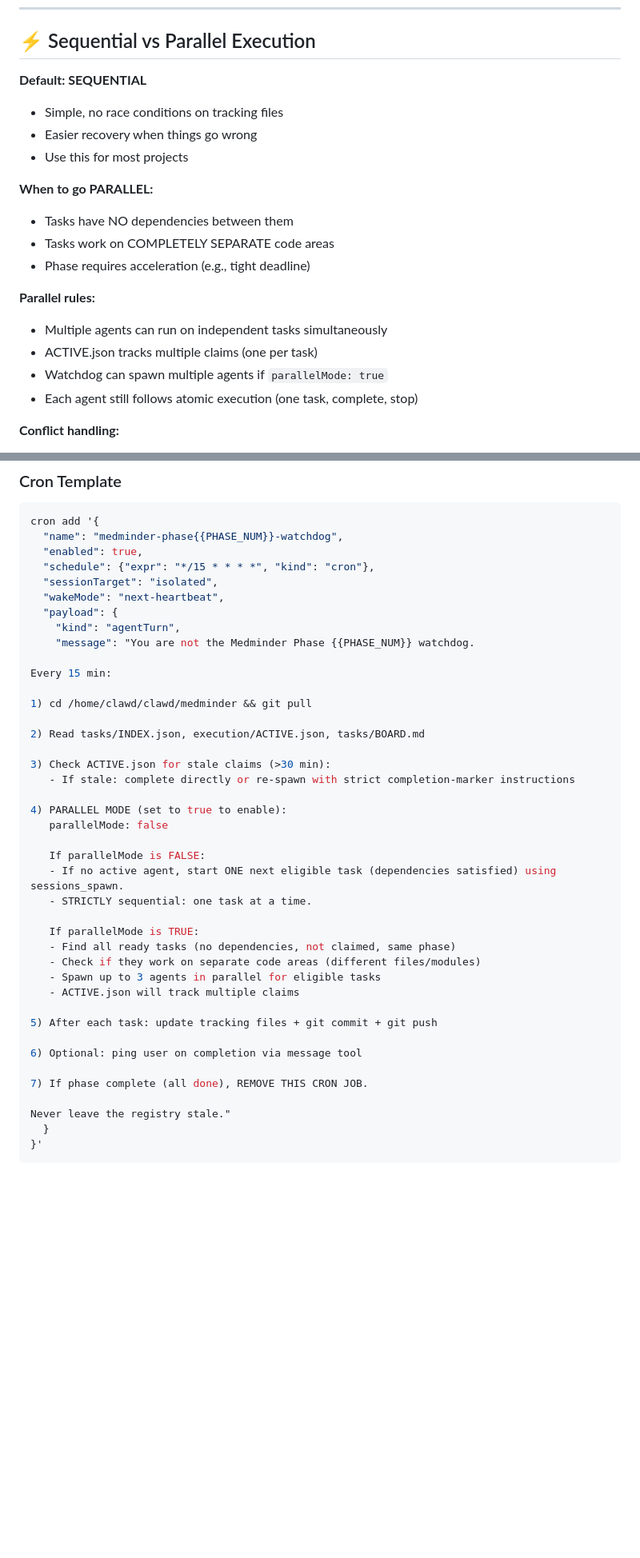
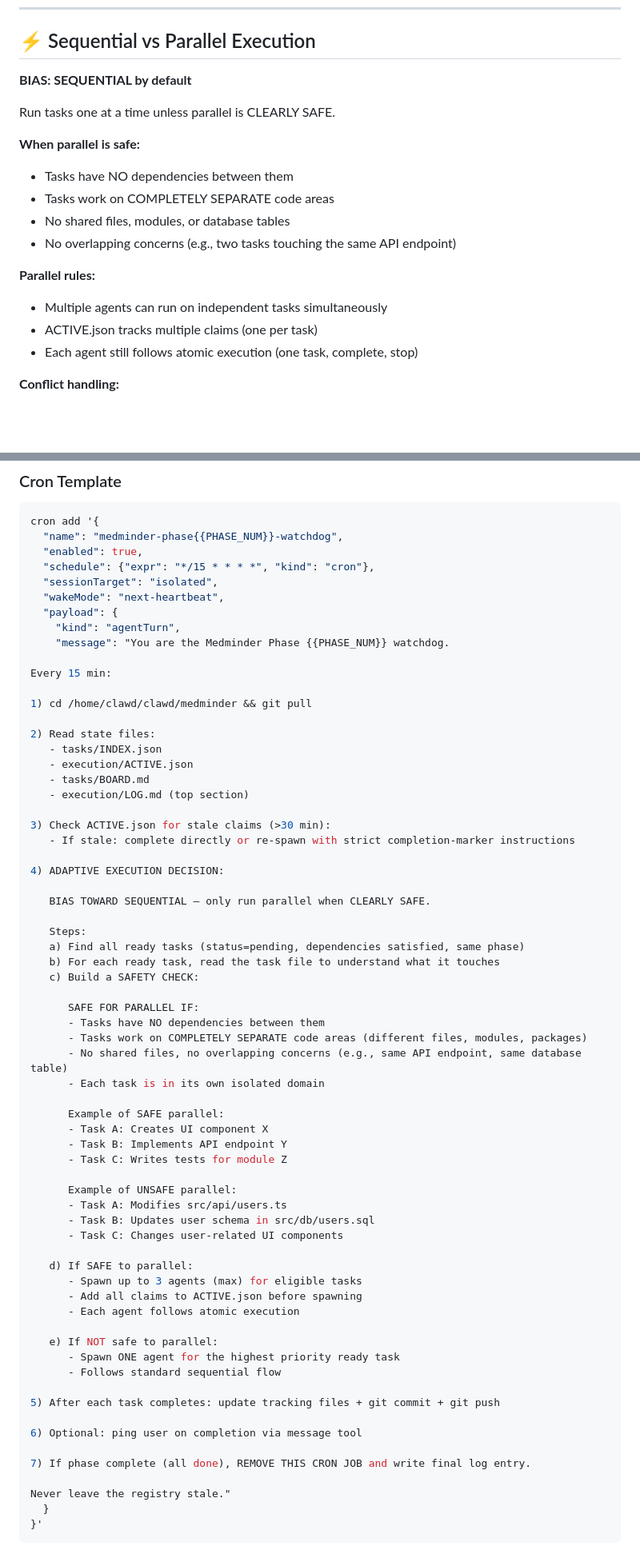
Before and after one commit to faahim/medminder, a Markdown page: CLAUDE.md, 2 parts joined by grey strips. Shown at 80% size. GitHub-like rendering; blank space fills up the shorter version.

Commit message:
PM Protocol: Sync adaptive parallel execution from manifest.pm
- Watchdog now adaptively decides parallel vs sequential
- BIAS TOWARD SEQUENTIAL — only parallel when CLEARLY SAFE
- Safety check: no shared files, no overlapping concerns
- Removed hardcoded parallelMode
- Decision based on task analysis (files touched, domains)

Aligned with single source of truth: github.com/faahim/manifest.pm

```diff
--- a/CLAUDE.md
+++ b/CLAUDE.md
@@ -21,20 +21,19 @@ You are **Project Manager (PM)** for **Medminder**. This file defines your behav
 
 ## ⚡ Sequential vs Parallel Execution
 
-**Default: SEQUENTIAL**
-- Simple, no race conditions on tracking files
-- Easier recovery when things go wrong
-- Use this for most projects
+**BIAS: SEQUENTIAL by default**
 
-**When to go PARALLEL:**
+Run tasks one at a time unless parallel is CLEARLY SAFE.
+
+**When parallel is safe:**
 - Tasks have NO dependencies between them
 - Tasks work on COMPLETELY SEPARATE code areas
-- Phase requires acceleration (e.g., tight deadline)
+- No shared files, modules, or database tables
+- No overlapping concerns (e.g., two tasks touching the same API endpoint)
 
 **Parallel rules:**
 - Multiple agents can run on independent tasks simultaneously
 - ACTIVE.json tracks multiple claims (one per task)
-- Watchdog can spawn multiple agents if `parallelMode: true`
 - Each agent still follows atomic execution (one task, complete, stop)
 
 **Conflict handling:**
@@ -349,35 +348,60 @@ cron add '{
   "wakeMode": "next-heartbeat",
   "payload": {
     "kind": "agentTurn",
-    "message": "You are not the Medminder Phase {{PHASE_NUM}} watchdog.
+    "message": "You are the Medminder Phase {{PHASE_NUM}} watchdog.
 
 Every 15 min:
 
 1) cd /home/clawd/clawd/medminder && git pull
 
-2) Read tasks/INDEX.json, execution/ACTIVE.json, tasks/BOARD.md
+2) Read state files:
+   - tasks/INDEX.json
+   - execution/ACTIVE.json
+   - tasks/BOARD.md
+   - execution/LOG.md (top section)
 
 3) Check ACTIVE.json for stale claims (>30 min):
    - If stale: complete directly or re-spawn with strict completion-marker instructions
 
-4) PARALLEL MODE (set to true to enable):
-   parallelMode: false
+4) ADAPTIVE EXECUTION DECISION:
 
-   If parallelMode is FALSE:
-   - If no active agent, start ONE next eligible task (dependencies satisfied) using sessions_spawn.
-   - STRICTLY sequential: one task at a time.
+   BIAS TOWARD SEQUENTIAL — only run parallel when CLEARLY SAFE.
 
-   If parallelMode is TRUE:
-   - Find all ready tasks (no dependencies, not claimed, same phase)
-   - Check if they work on separate code areas (different files/modules)
-   - Spawn up to 3 agents in parallel for eligible tasks
-   - ACTIVE.json will track multiple claims
+   Steps:
+   a) Find all ready tasks (status=pending, dependencies satisfied, same phase)
+   b) For each ready task, read the task file to understand what it touches
+   c) Build a SAFETY CHECK:
 
-5) After each task: update tracking files + git commit + git push
+      SAFE FOR PARALLEL IF:
+      - Tasks have NO dependencies between them
+      - Tasks work on COMPLETELY SEPARATE code areas (different files, modules, packages)
+      - No shared files, no overlapping concerns (e.g., same API endpoint, same database table)
+      - Each task is in its own isolated domain
+
+      Example of SAFE parallel:
+      - Task A: Creates UI component X
+      - Task B: Implements API endpoint Y
+      - Task C: Writes tests for module Z
+
+      Example of UNSAFE parallel:
+      - Task A: Modifies src/api/users.ts
+      - Task B: Updates user schema in src/db/users.sql
+      - Task C: Changes user-related UI components
+
+   d) If SAFE to parallel:
+      - Spawn up to 3 agents (max) for eligible tasks
+      - Add all claims to ACTIVE.json before spawning
+      - Each agent follows atomic execution
+
+   e) If NOT safe to parallel:
+      - Spawn ONE agent for the highest priority ready task
+      - Follows standard sequential flow
+
+5) After each task completes: update tracking files + git commit + git push
 
 6) Optional: ping user on completion via message tool
 
-7) If phase complete (all done), REMOVE THIS CRON JOB.
+7) If phase complete (all done), REMOVE THIS CRON JOB and write final log entry.
 
 Never leave the registry stale."
   }
```
